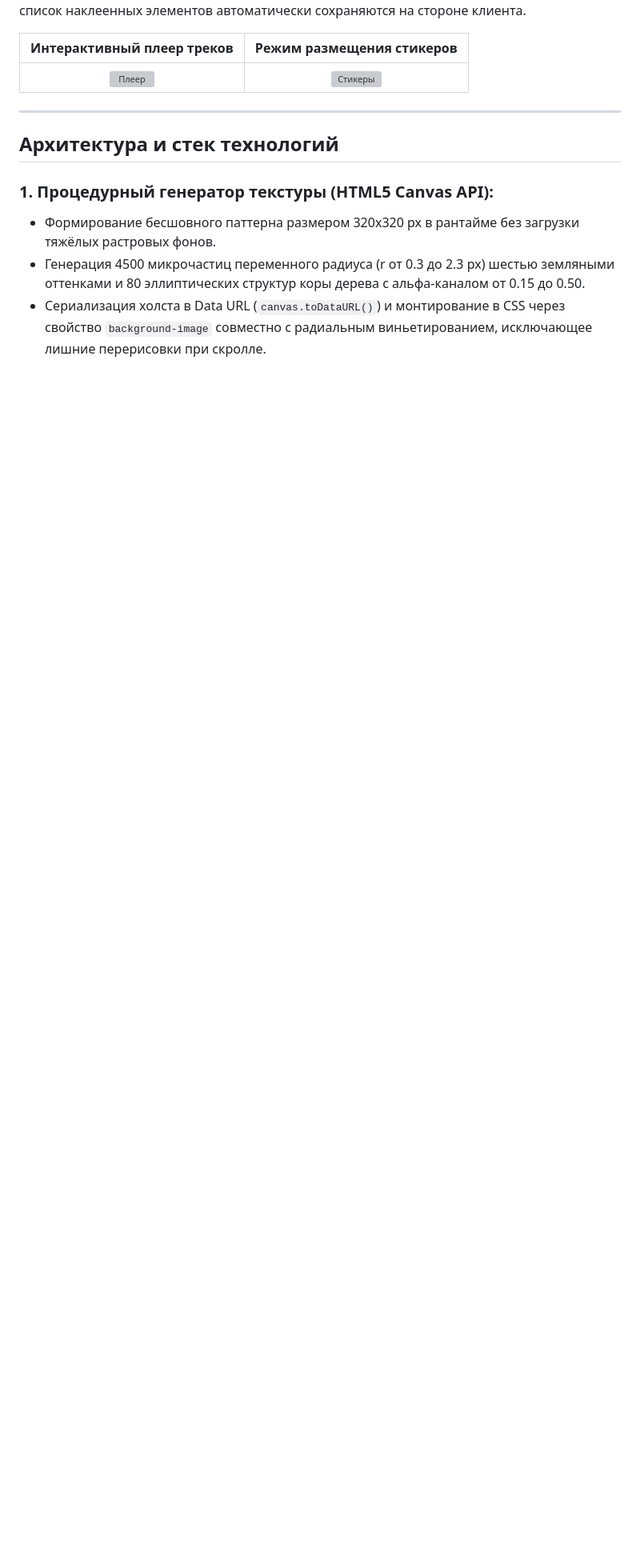
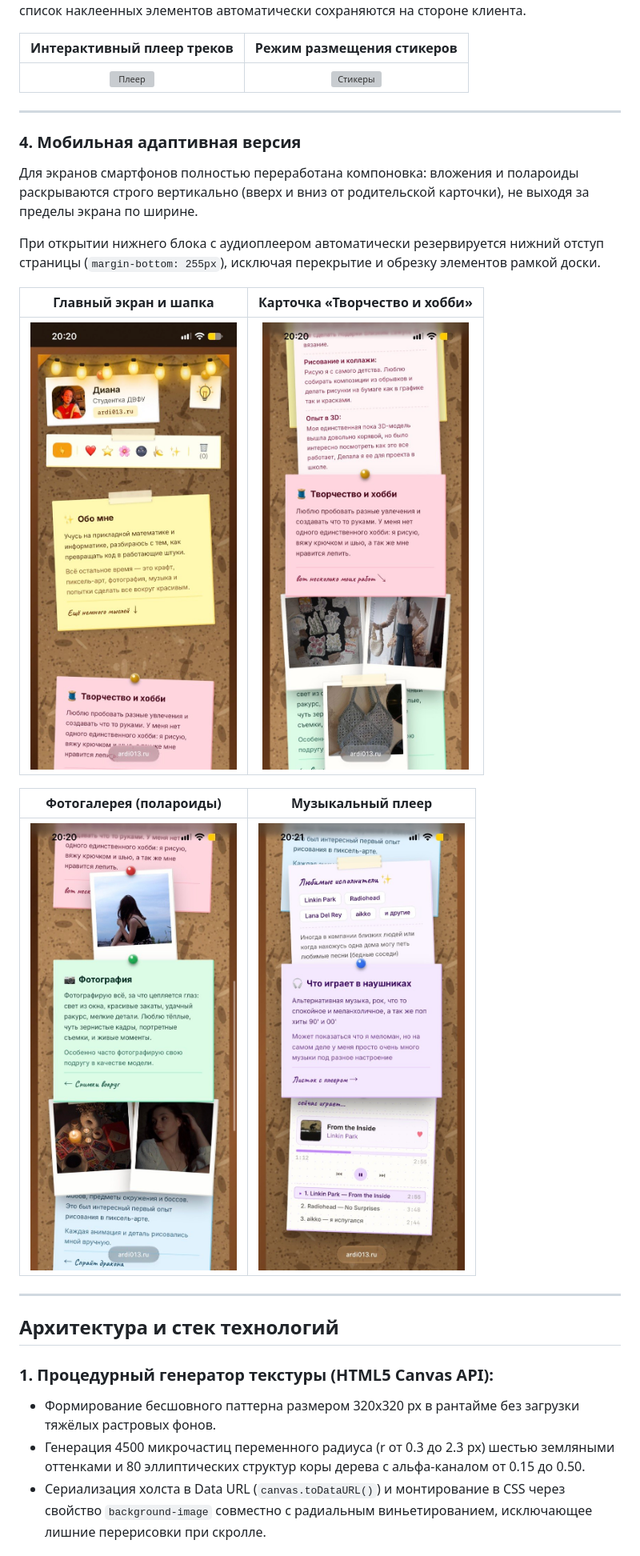
Before and after one commit to Ardi-013/personal_site, a Markdown page: README.md, the part around one of its changes. Shown at 80% size. GitHub-like rendering; pictures changed too: images/screenshots/mobile_crafts.jpg (added), images/screenshots/mobile_main.jpg (added), images/screenshots/mobile_photo.jpg (added); blank space fills up the shorter version; grey boxes are pictures that could not be loaded.

Commit message:
add mobile screenshots to README

```diff
--- a/README.md
+++ b/README.md
@@ -47,6 +47,22 @@
 
 ---
 
+### 4. Мобильная адаптивная версия
+
+Для экранов смартфонов полностью переработана компоновка: вложения и полароиды раскрываются строго вертикально (вверх и вниз от родительской карточки), не выходя за пределы экрана по ширине.
+
+При открытии нижнего блока с аудиоплеером автоматически резервируется нижний отступ страницы (`margin-bottom: 255px`), исключая перекрытие и обрезку элементов рамкой доски.
+
+| Главный экран и шапка | Карточка «Творчество и хобби» |
+| :---: | :---: |
+| ![Главный экран](images/screenshots/mobile_main.jpg) | ![Творчество и хобби](images/screenshots/mobile_crafts.jpg) |
+
+| Фотогалерея (полароиды) | Музыкальный плеер |
+| :---: | :---: |
+| ![Фотография](images/screenshots/mobile_photo.jpg) | ![Музыкальный плеер](images/screenshots/mobile_player.jpg) |
+
+---
+
 ## Архитектура и стек технологий
 
 ### 1. Процедурный генератор текстуры (HTML5 Canvas API):
```
Also changed, not shown: other parts of README.md (+11 -8 lines).
